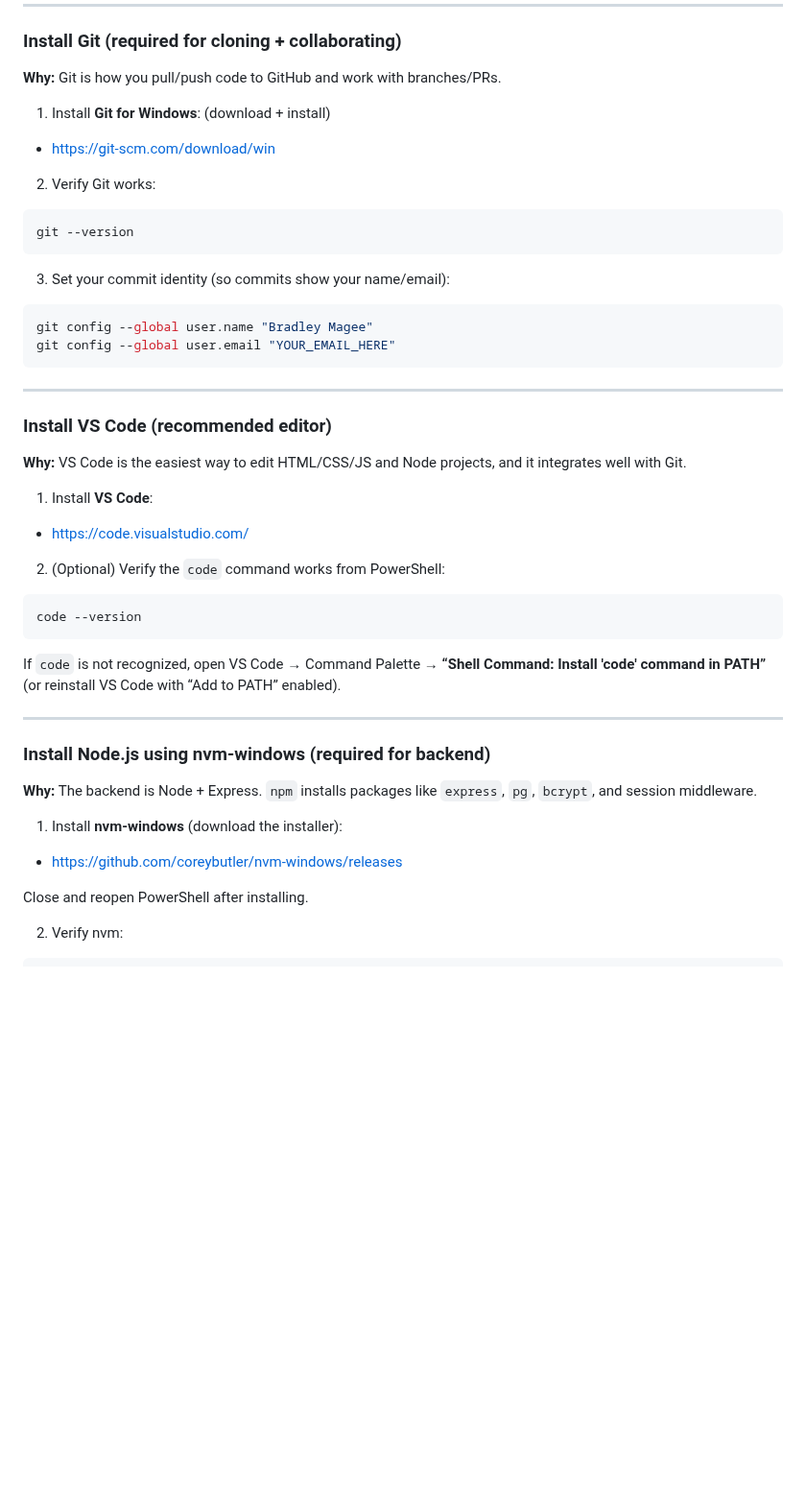
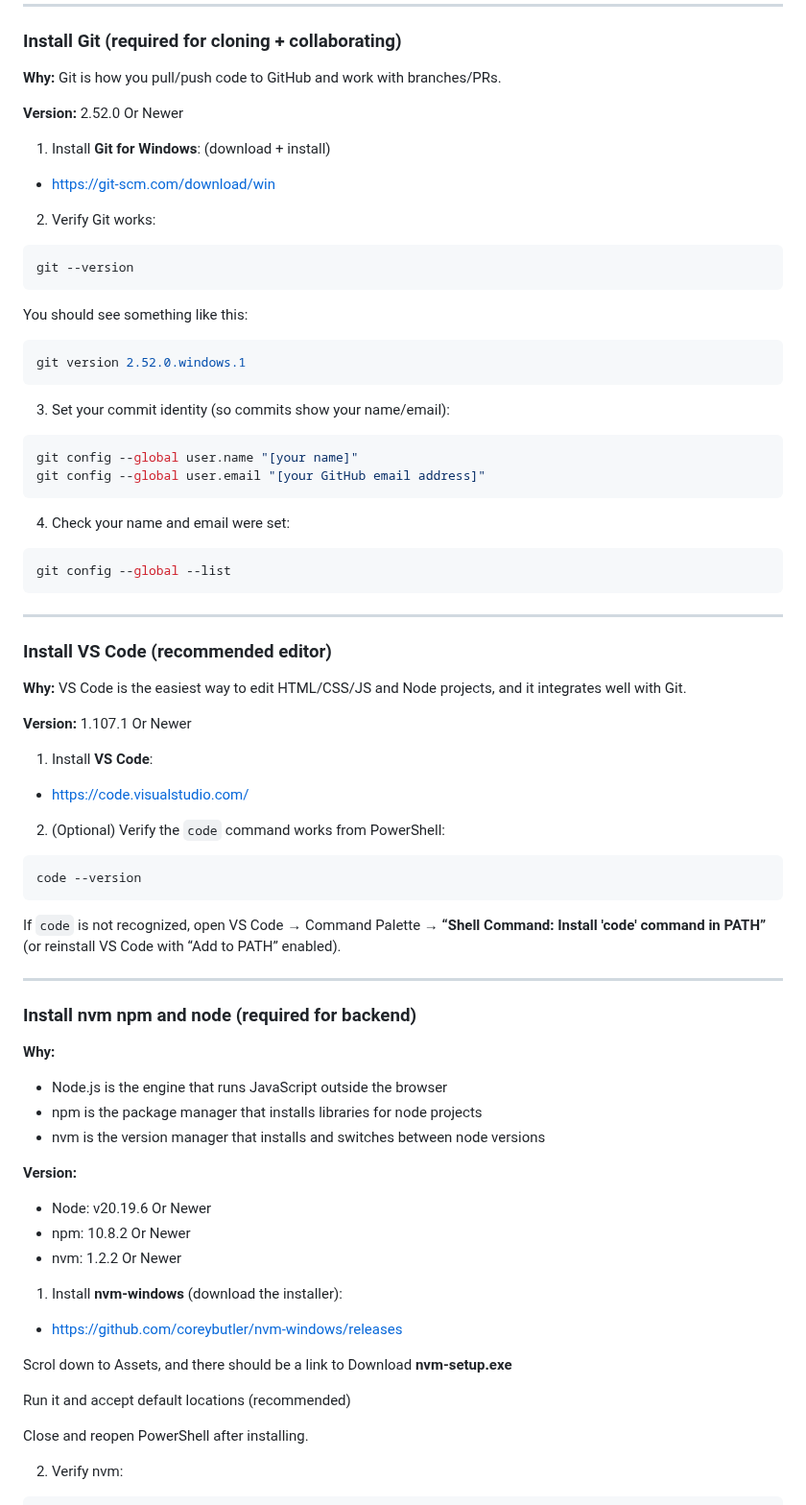
Before and after one commit to bradmag/VillageVeggies, a Markdown page: NewDeveloperSetup.md, the part around the change. Shown at 96% size. GitHub-like rendering; blank space fills up the shorter version.

Commit message:
Enhance New Developer Setup documentation
Updated installation instructions for Git, VS Code, and Node.js. Added version requirements for the MVP

````diff
--- a/NewDeveloperSetup.md
+++ b/NewDeveloperSetup.md
@@ -20,6 +20,8 @@
 
 **Why:** Git is how you pull/push code to GitHub and work with branches/PRs.
 
+**Version:** 2.52.0 Or Newer
+
 1. Install **Git for Windows**: (download + install)
 
 * [https://git-scm.com/download/win](https://git-scm.com/download/win)
@@ -30,11 +32,22 @@
 git --version
 ```
 
+You should see something like this:
+```powershell
+git version 2.52.0.windows.1
+```
+
 3. Set your commit identity (so commits show your name/email):
 
 ```powershell
-git config --global user.name "Bradley Magee"
-git config --global user.email "YOUR_EMAIL_HERE"
+git config --global user.name "[your name]"
+git config --global user.email "[your GitHub email address]"
+```
+
+4. Check your name and email were set:
+
+```powershell
+git config --global --list
 ```
 
 ---
@@ -42,6 +55,8 @@ git config --global user.email "YOUR_EMAIL_HERE"
 ### Install VS Code (recommended editor)
 
 **Why:** VS Code is the easiest way to edit HTML/CSS/JS and Node projects, and it integrates well with Git.
+
+**Version:** 1.107.1 Or Newer
 
 1. Install **VS Code**:
 
@@ -57,13 +72,27 @@ If `code` is not recognized, open VS Code → Command Palette → **“Shell Com
 
 ---
 
-### Install Node.js using nvm-windows (required for backend)
+### Install nvm npm and node  (required for backend)
 
-**Why:** The backend is Node + Express. `npm` installs packages like `express`, `pg`, `bcrypt`, and session middleware.
+**Why:**
+
+* Node.js is the engine that runs JavaScript outside the browser
+* npm is the package manager that installs libraries for node projects
+* nvm is the version manager that installs and switches between node versions
+
+**Version:**
+
+* Node: v20.19.6 Or Newer
+* npm: 10.8.2 Or Newer
+* nvm: 1.2.2 Or Newer
 
 1. Install **nvm-windows** (download the installer):
 
 * [https://github.com/coreybutler/nvm-windows/releases](https://github.com/coreybutler/nvm-windows/releases)
+
+Scrol down to Assets, and there should be a link to Download **nvm-setup.exe**
+
+Run it and accept default locations (recommended)
 
 Close and reopen PowerShell after installing.
 
````
